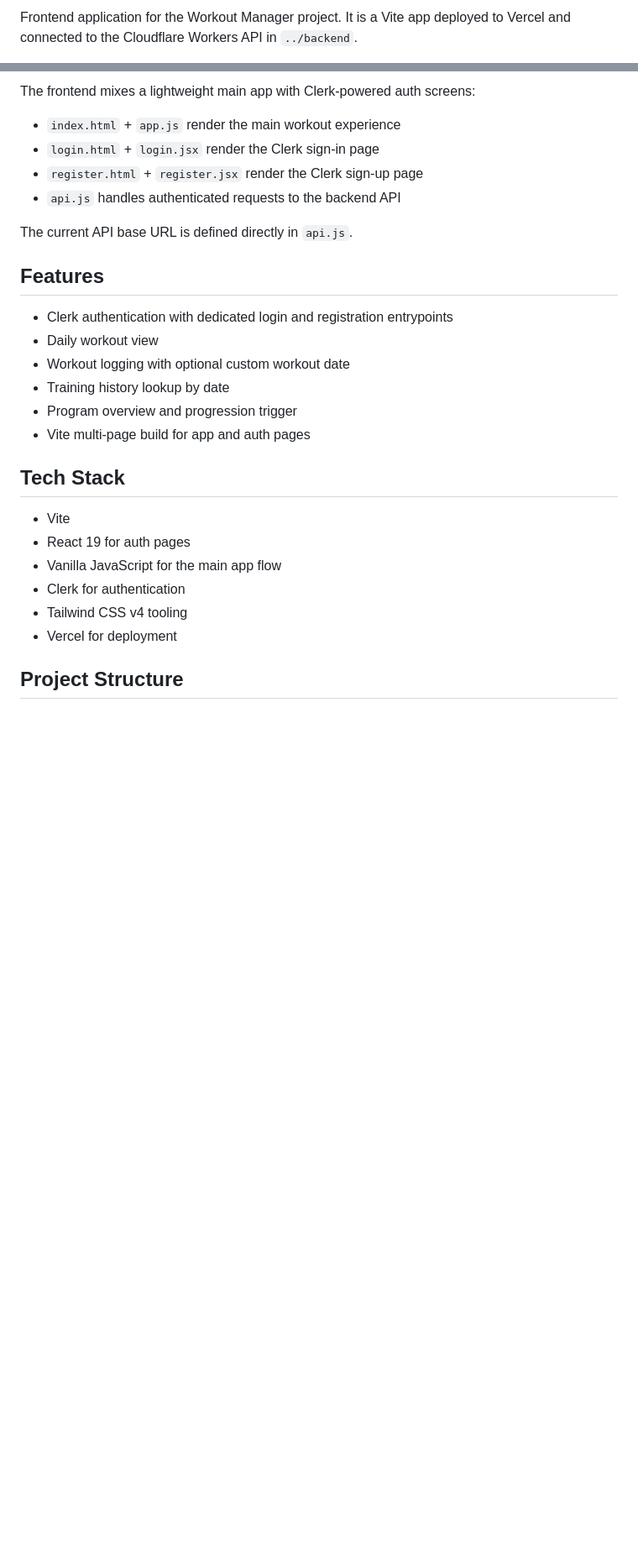
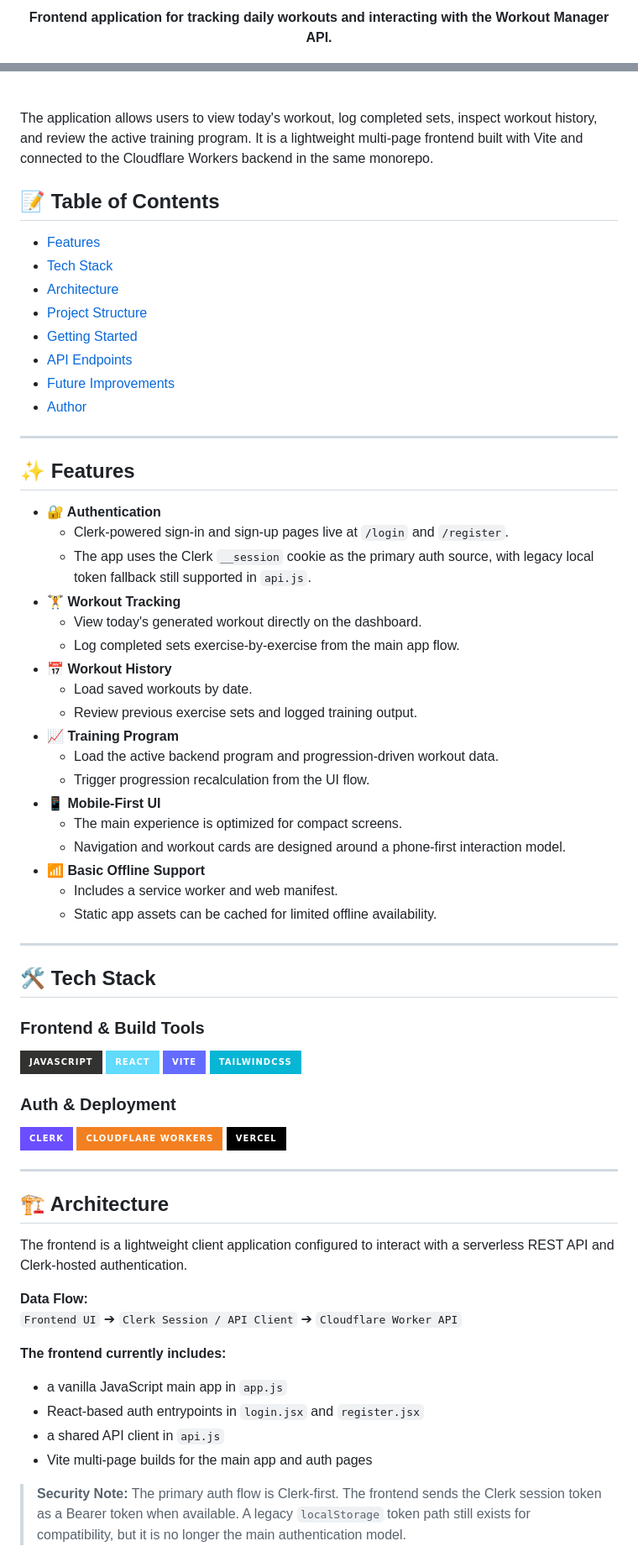
Before and after one commit to Kinaqu/workout-monorepo, a Markdown page: frontend/README.md, 2 parts joined by grey strips. Shown at 84% size. Drawn GitHub-style; badges without logos; blank space fills up the shorter version.

```diff
--- a/frontend/README.md
+++ b/frontend/README.md
@@ -2,3 +3,5 @@
 
-Frontend application for the Workout Manager project. It is a Vite app deployed to Vercel and connected to the Cloudflare Workers API in `../backend`.
+  <p>
+    <strong>Frontend application for tracking daily workouts and interacting with the Workout Manager API.</strong>
+  </p>
 
@@ -6,29 +17,70 @@ Frontend application for the Workout Manager project. It is a Vite app deployed
 
-The frontend mixes a lightweight main app with Clerk-powered auth screens:
+<br />
 
-- `index.html` + `app.js` render the main workout experience
-- `login.html` + `login.jsx` render the Clerk sign-in page
-- `register.html` + `register.jsx` render the Clerk sign-up page
-- `api.js` handles authenticated requests to the backend API
+The application allows users to view today's workout, log completed sets, inspect workout history, and review the active training program. It is a lightweight multi-page frontend built with Vite and connected to the Cloudflare Workers backend in the same monorepo.
 
-The current API base URL is defined directly in `api.js`.
+## 📝 Table of Contents
+- [Features](#-features)
+- [Tech Stack](#-tech-stack)
+- [Architecture](#-architecture)
+- [Project Structure](#-project-structure)
+- [Getting Started](#-getting-started)
+- [API Endpoints](#-api-endpoints)
+- [Future Improvements](#-future-improvements)
+- [Author](#-author)
 
-## Features
+---
 
-- Clerk authentication with dedicated login and registration entrypoints
-- Daily workout view
-- Workout logging with optional custom workout date
-- Training history lookup by date
-- Program overview and progression trigger
-- Vite multi-page build for app and auth pages
+## ✨ Features
 
-## Tech Stack
+- **🔐 Authentication**
+  - Clerk-powered sign-in and sign-up pages live at `/login` and `/register`.
+  - The app uses the Clerk `__session` cookie as the primary auth source, with legacy local token fallback still supported in `api.js`.
+- **🏋️ Workout Tracking**
+  - View today's generated workout directly on the dashboard.
+  - Log completed sets exercise-by-exercise from the main app flow.
+- **📅 Workout History**
+  - Load saved workouts by date.
+  - Review previous exercise sets and logged training output.
+- **📈 Training Program**
+  - Load the active backend program and progression-driven workout data.
+  - Trigger progression recalculation from the UI flow.
+- **📱 Mobile-First UI**
+  - The main experience is optimized for compact screens.
+  - Navigation and workout cards are designed around a phone-first interaction model.
+- **📶 Basic Offline Support**
+  - Includes a service worker and web manifest.
+  - Static app assets can be cached for limited offline availability.
 
-- Vite
-- React 19 for auth pages
-- Vanilla JavaScript for the main app flow
-- Clerk for authentication
-- Tailwind CSS v4 tooling
-- Vercel for deployment
+---
 
-## Project Structure
+## 🛠 Tech Stack
+
+### Frontend & Build Tools
+![JavaScript](https://img.shields.io/badge/javascript-%23323330.svg?style=for-the-badge&logo=javascript&logoColor=%23F7DF1E)
+![React](https://img.shields.io/badge/react-%2361DAFB.svg?style=for-the-badge&logo=react&logoColor=black)
+![Vite](https://img.shields.io/badge/vite-%23646CFF.svg?style=for-the-badge&logo=vite&logoColor=white)
+![Tailwind CSS](https://img.shields.io/badge/tailwindcss-%2306B6D4.svg?style=for-the-badge&logo=tailwindcss&logoColor=white)
+
+### Auth & Deployment
+![Clerk](https://img.shields.io/badge/Clerk-%236B4EFF.svg?style=for-the-badge)
+![Cloudflare Workers](https://img.shields.io/badge/Cloudflare_Workers-%23F38020.svg?style=for-the-badge&logo=Cloudflare&logoColor=white)
+![Vercel](https://img.shields.io/badge/vercel-%23000000.svg?style=for-the-badge&logo=vercel&logoColor=white)
+
+---
+
+## 🏗 Architecture
+
+The frontend is a lightweight client application configured to interact with a serverless REST API and Clerk-hosted authentication.
+
+**Data Flow:**
+`Frontend UI` ➔ `Clerk Session / API Client` ➔ `Cloudflare Worker API`
+
+**The frontend currently includes:**
+- a vanilla JavaScript main app in `app.js`
+- React-based auth entrypoints in `login.jsx` and `register.jsx`
+- a shared API client in `api.js`
+- Vite multi-page builds for the main app and auth pages
+
+> **Security Note:** The primary auth flow is Clerk-first. The frontend sends the Clerk session token as a Bearer token when available. A legacy `localStorage` token path still exists for compatibility, but it is no longer the main authentication model.
+
```
Also changed, not shown: other parts of frontend/README.md (+126 -69 lines).
